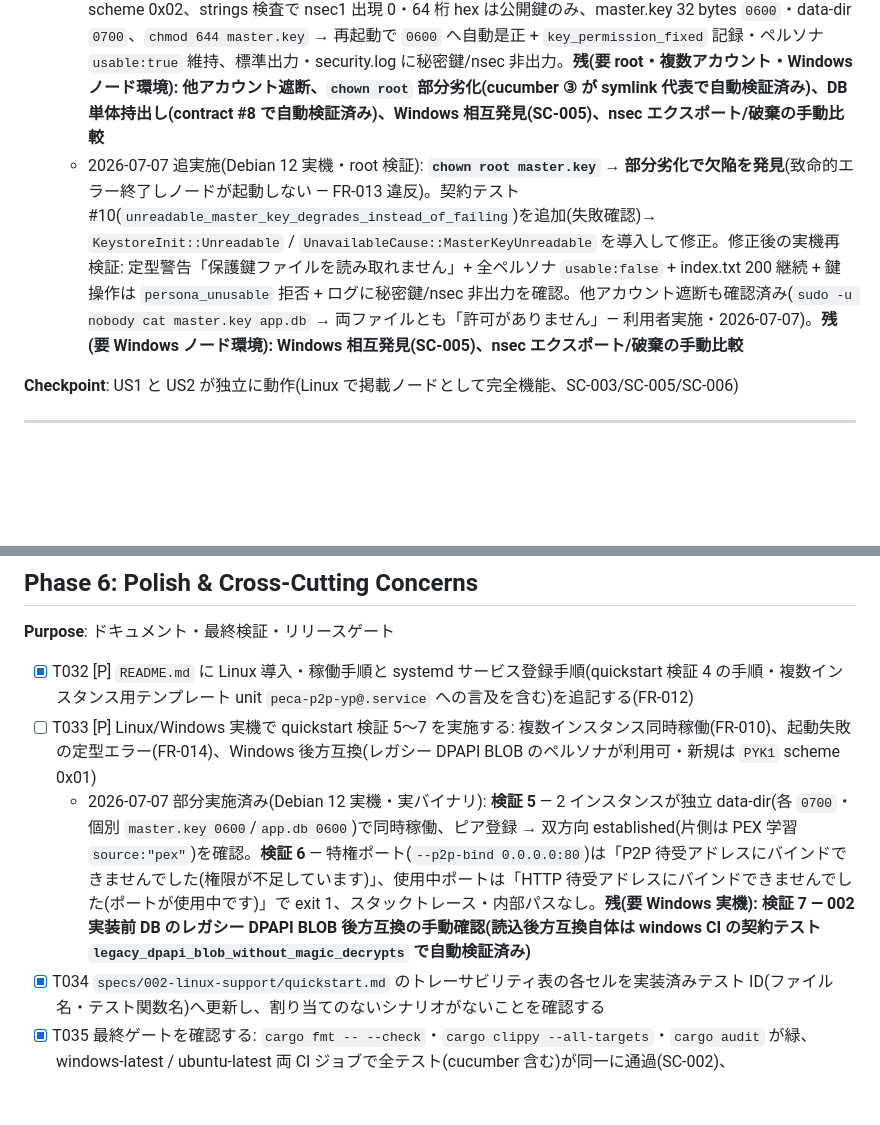
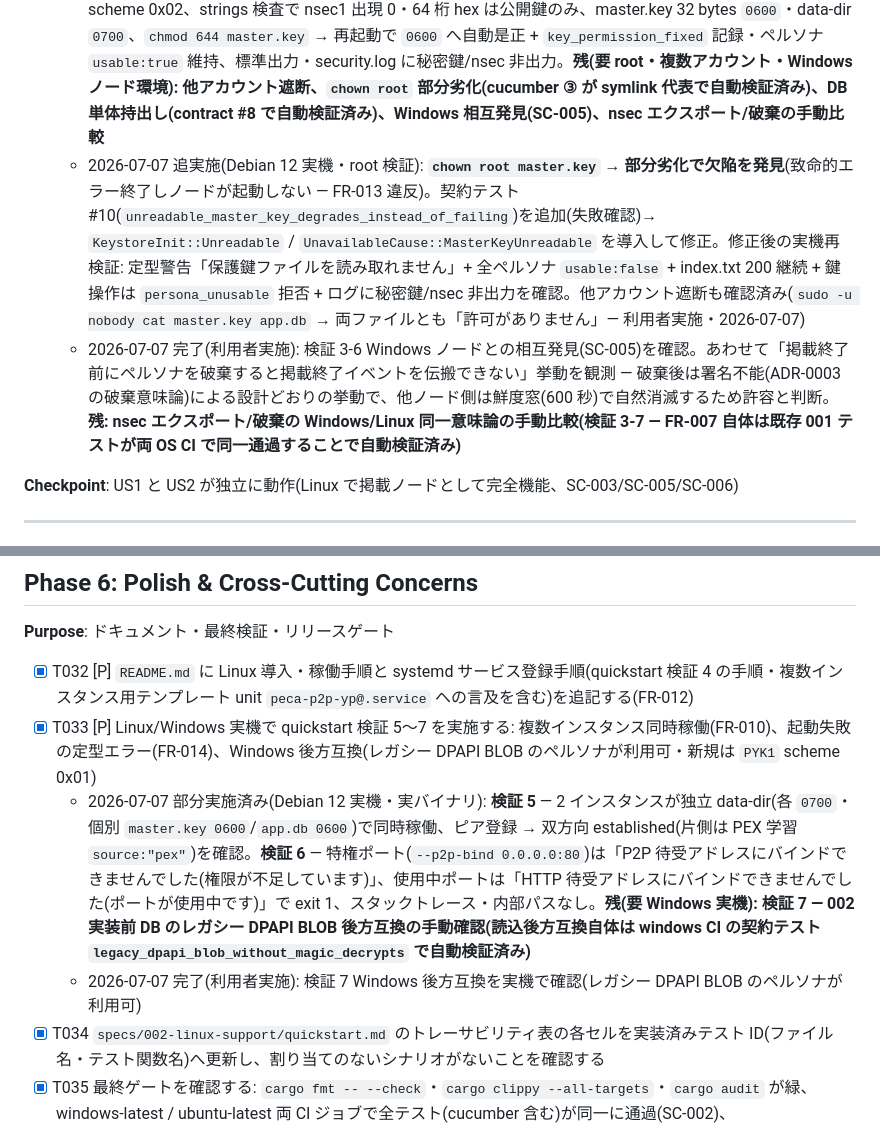
Before and after one commit to Philmist/peca-p2p-yp, a Markdown page: specs/002-linux-support/tasks.md, 2 parts joined by grey strips. GitHub-like rendering; blank space fills up the shorter version.

Commit message:
docs: 002 tasks.md — 検証 3-6(Windows 相互発見)・検証 7(後方互換)完了 (T033)
破棄済みペルソナの掲載終了イベント非伝搬(設計どおり・鮮度窓で自然消滅)の
観測と許容判断も記録。

Co-Authored-By: Claude Fable 5 <noreply@anthropic.com>

```diff
--- a/specs/002-linux-support/tasks.md
+++ b/specs/002-linux-support/tasks.md
@@ -107,7 +107,8 @@
 - [X] T036 [US2] `tests/steps/` のステップ定義を実装し、T023 の cucumber シナリオ①〜④を事後アサーション(秘密鍵・nsec 非出力検査)を含めて全通過させる(T018〜T021 完了後)
 - [ ] T024 [US2] Linux 実機で quickstart 検証 3 を実施する: 平文非保存(strings 検査 + `PYK1` scheme 0x02)、鍵分離(DB 単体持出しで復号不能)、他アカウント遮断(Permission denied)、`chmod 644` → 自動是正 + `key_permission_fixed`、`chown root` → 部分劣化 + 発見機能継続、Windows ノードとの相互発見(SC-005)、nsec エクスポート/破棄の同一意味論(FR-007)
   - 2026-07-06 部分実施済み(Linux/WSL2・実バイナリ): API でペルソナ作成 → `secret_enc` が `PYK1` + scheme 0x02、strings 検査で nsec1 出現 0・64 桁 hex は公開鍵のみ、master.key 32 bytes `0600`・data-dir `0700`、`chmod 644 master.key` → 再起動で `0600` へ自動是正 + `key_permission_fixed` 記録・ペルソナ `usable:true` 維持、標準出力・security.log に秘密鍵/nsec 非出力。**残(要 root・複数アカウント・Windows ノード環境): 他アカウント遮断、`chown root` 部分劣化(cucumber ③ が symlink 代表で自動検証済み)、DB 単体持出し(contract #8 で自動検証済み)、Windows 相互発見(SC-005)、nsec エクスポート/破棄の手動比較**
-  - 2026-07-07 追実施(Debian 12 実機・root 検証): **`chown root master.key` → 部分劣化で欠陥を発見**(致命的エラー終了しノードが起動しない — FR-013 違反)。契約テスト #10(`unreadable_master_key_degrades_instead_of_failing`)を追加(失敗確認)→ `KeystoreInit::Unreadable` / `UnavailableCause::MasterKeyUnreadable` を導入して修正。修正後の実機再検証: 定型警告「保護鍵ファイルを読み取れません」+ 全ペルソナ `usable:false` + index.txt 200 継続 + 鍵操作は `persona_unusable` 拒否 + ログに秘密鍵/nsec 非出力を確認。他アカウント遮断も確認済み(`sudo -u nobody cat master.key app.db` → 両ファイルとも「許可がありません」— 利用者実施・2026-07-07)。**残(要 Windows ノード環境): Windows 相互発見(SC-005)、nsec エクスポート/破棄の手動比較**
+  - 2026-07-07 追実施(Debian 12 実機・root 検証): **`chown root master.key` → 部分劣化で欠陥を発見**(致命的エラー終了しノードが起動しない — FR-013 違反)。契約テスト #10(`unreadable_master_key_degrades_instead_of_failing`)を追加(失敗確認)→ `KeystoreInit::Unreadable` / `UnavailableCause::MasterKeyUnreadable` を導入して修正。修正後の実機再検証: 定型警告「保護鍵ファイルを読み取れません」+ 全ペルソナ `usable:false` + index.txt 200 継続 + 鍵操作は `persona_unusable` 拒否 + ログに秘密鍵/nsec 非出力を確認。他アカウント遮断も確認済み(`sudo -u nobody cat master.key app.db` → 両ファイルとも「許可がありません」— 利用者実施・2026-07-07)
+  - 2026-07-07 完了(利用者実施): 検証 3-6 Windows ノードとの相互発見(SC-005)を確認。あわせて「掲載終了前にペルソナを破棄すると掲載終了イベントを伝搬できない」挙動を観測 — 破棄後は署名不能(ADR-0003 の破棄意味論)による設計どおりの挙動で、他ノード側は鮮度窓(600 秒)で自然消滅するため許容と判断。**残: nsec エクスポート/破棄の Windows/Linux 同一意味論の手動比較(検証 3-7 — FR-007 自体は既存 001 テストが両 OS CI で同一通過することで自動検証済み)**
 
 **Checkpoint**: US1 と US2 が独立に動作(Linux で掲載ノードとして完全機能、SC-003/SC-005/SC-006)
 
@@ -143,8 +144,9 @@
 **Purpose**: ドキュメント・最終検証・リリースゲート
 
 - [X] T032 [P] `README.md` に Linux 導入・稼働手順と systemd サービス登録手順(quickstart 検証 4 の手順・複数インスタンス用テンプレート unit `peca-p2p-yp@.service` への言及を含む)を追記する(FR-012)
-- [ ] T033 [P] Linux/Windows 実機で quickstart 検証 5〜7 を実施する: 複数インスタンス同時稼働(FR-010)、起動失敗の定型エラー(FR-014)、Windows 後方互換(レガシー DPAPI BLOB のペルソナが利用可・新規は `PYK1` scheme 0x01)
+- [X] T033 [P] Linux/Windows 実機で quickstart 検証 5〜7 を実施する: 複数インスタンス同時稼働(FR-010)、起動失敗の定型エラー(FR-014)、Windows 後方互換(レガシー DPAPI BLOB のペルソナが利用可・新規は `PYK1` scheme 0x01)
   - 2026-07-07 部分実施済み(Debian 12 実機・実バイナリ): **検証 5** — 2 インスタンスが独立 data-dir(各 `0700`・個別 `master.key 0600`/`app.db 0600`)で同時稼働、ピア登録 → 双方向 established(片側は PEX 学習 `source:"pex"`)を確認。**検証 6** — 特権ポート(`--p2p-bind 0.0.0.0:80`)は「P2P 待受アドレスにバインドできませんでした(権限が不足しています)」、使用中ポートは「HTTP 待受アドレスにバインドできませんでした(ポートが使用中です)」で exit 1、スタックトレース・内部パスなし。**残(要 Windows 実機): 検証 7 — 002 実装前 DB のレガシー DPAPI BLOB 後方互換の手動確認(読込後方互換自体は windows CI の契約テスト `legacy_dpapi_blob_without_magic_decrypts` で自動検証済み)**
+  - 2026-07-07 完了(利用者実施): 検証 7 Windows 後方互換を実機で確認(レガシー DPAPI BLOB のペルソナが利用可)
 - [X] T034 `specs/002-linux-support/quickstart.md` のトレーサビリティ表の各セルを実装済みテスト ID(ファイル名・テスト関数名)へ更新し、割り当てのないシナリオがないことを確認する
 - [X] T035 最終ゲートを確認する: `cargo fmt -- --check`・`cargo clippy --all-targets`・`cargo audit` が緑、windows-latest / ubuntu-latest 両 CI ジョブで全テスト(cucumber 含む)が同一に通過(SC-002)、`SecurityCategory::ALL` 14 件の一致確認(data-model — リリース前ゲート)
   - 2026-07-07 完了: ローカル(Linux)で `cargo fmt -- --check`・`cargo clippy --all-targets`・`cargo audit`(脆弱性 0・許容済み警告 1 件のみ)・`cargo test` 全緑(unit 218・contract/integration 全通過・cucumber 21/21)。`SecurityCategory::ALL` は 14 件で data-model と一致(`security/mod.rs` の網羅 unit テストも通過)。PR #2 の CI run 28804098219 で windows-latest / ubuntu-latest 両ジョブ + Trivy が全て success(SC-002)。なお trivy ジョブの `pull-requests: read` 権限不足(PR イベントで 403)を発見し修正(01144ef)
```
